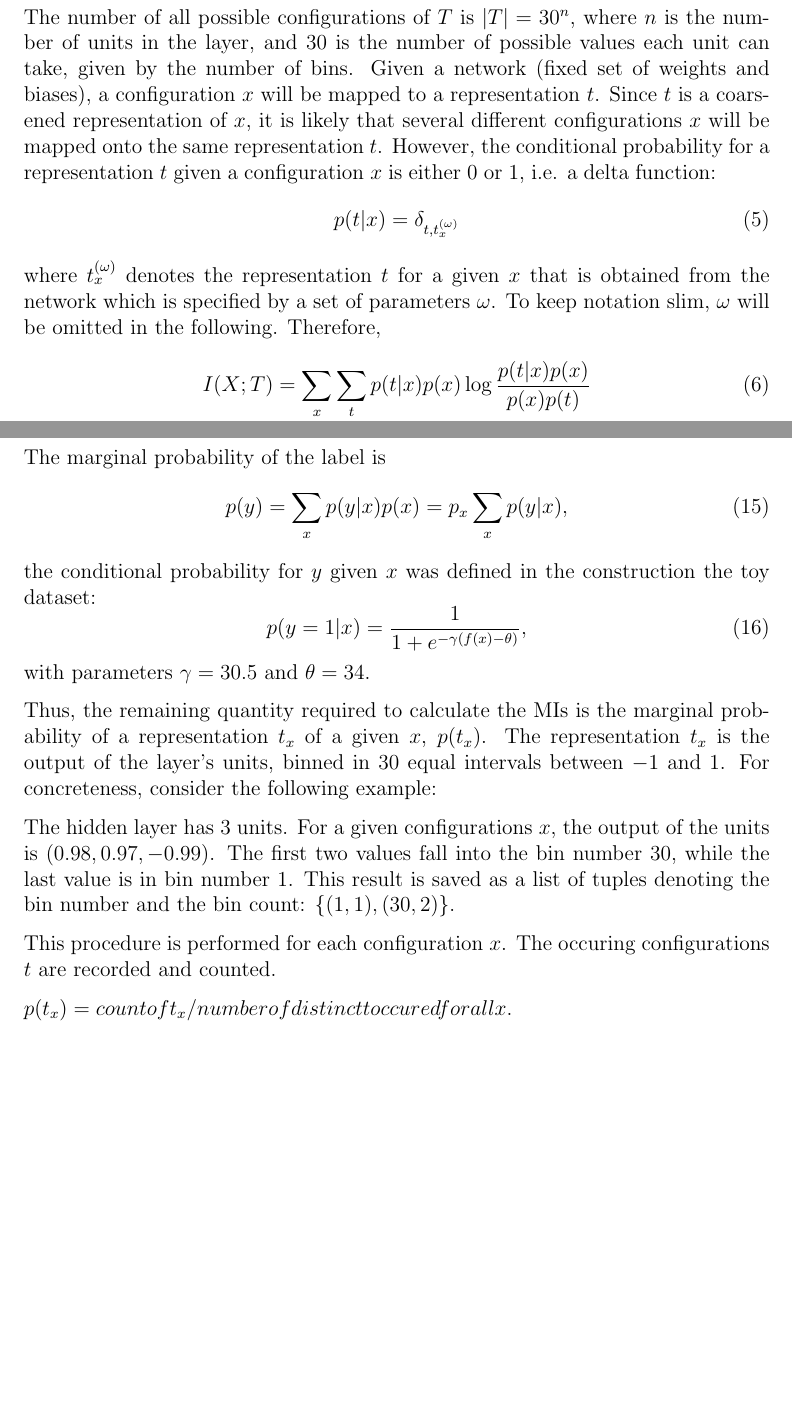
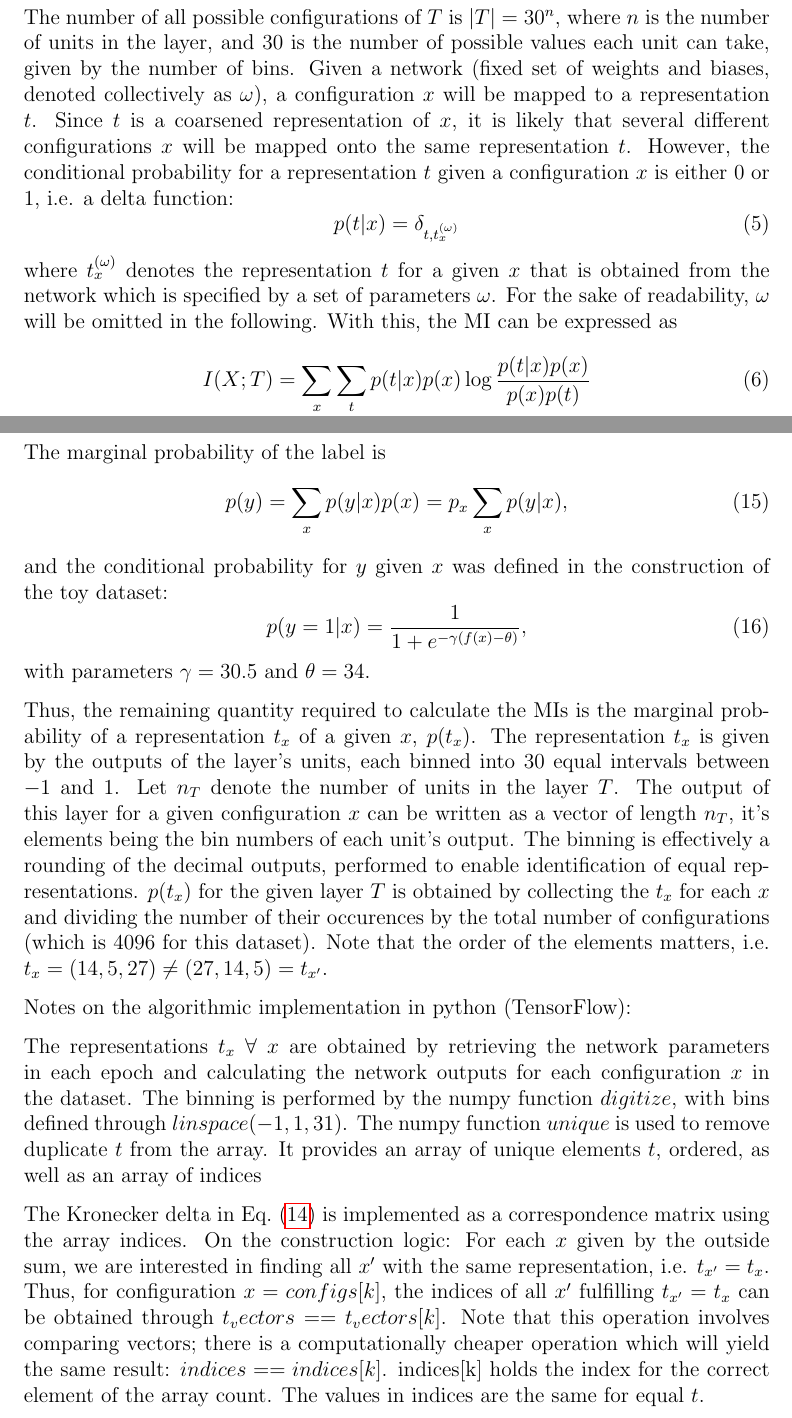
Before and after one commit to AnnaGolubeva/WS2018, a LaTeX document (IB_notes_on_MI_calculation/IB_computing_MI.tex): two parts of pages 3 and 4 of 4, joined at a grey line, cut so that both start at the same text, the shorter picture padded with empty space. Compiled offline with pdfLaTeX.

Commit message:
added MI calculation, p(t_x) and its algo implementation

```diff
--- a/IB_notes_on_MI_calculation/IB_computing_MI.tex
+++ b/IB_notes_on_MI_calculation/IB_computing_MI.tex
@@ -91,11 +91,11 @@ Using the chain rule, the joint probability of $x$ and $t$ can be expressed thro
 \begin{equation}
 p(x,t) = p(t|x)p(x) = p(t|x) p_x.
 \end{equation}
-The number of all possible configurations of $T$ is $|T| = 30^n$, where $n$ is the number of units in the layer, and 30 is the number of possible values each unit can take, given by the number of bins. Given a network (fixed set of weights and biases), a configuration $x$ will be mapped to a representation $t$. Since $t$ is a coarsened representation of $x$, it is likely that several different configurations $x$ will be mapped onto the same representation $t$. However, the conditional probability for a representation $t$ given a configuration $x$ is either 0 or 1, i.e. a delta function:
+The number of all possible configurations of $T$ is $|T| = 30^n$, where $n$ is the number of units in the layer, and 30 is the number of possible values each unit can take, given by the number of bins. Given a network (fixed set of weights and biases, denoted collectively as $\omega$), a configuration $x$ will be mapped to a representation $t$. Since $t$ is a coarsened representation of $x$, it is likely that several different configurations $x$ will be mapped onto the same representation $t$. However, the conditional probability for a representation $t$ given a configuration $x$ is either 0 or 1, i.e. a delta function:
 \begin{equation}
 p(t|x) = \delta_{t,t^{(\omega)}_x}
 \end{equation}
-where $t^{(\omega)}_x$ denotes the representation $t$ for a given $x$ that is obtained from the network which is specified by a set of parameters $\omega$. To keep notation slim, $\omega$ will be omitted in the following. Therefore,
+where $t^{(\omega)}_x$ denotes the representation $t$ for a given $x$ that is obtained from the network which is specified by a set of parameters $\omega$. For the sake of readability, $\omega$ will be omitted in the following. With this, the MI can be expressed as
 \begin{align}
 I(X;T) &= \sum \limits_{x} \sum \limits_{t} p(t|x) p(x) \log\frac{p(t|x)p(x)}{p(x)p(t)}\\
    &= p_x \sum \limits_{x} \sum \limits_{t} \delta_{t,t_x} \log\frac{\delta_{t,t_x}}{p(t)}\\
@@ -119,41 +118,25 @@ The marginal probability of the label is
 \begin{equation}
 p(y) = \sum\limits_x p(y|x)p(x) = p_x \sum\limits_x p(y|x),
 \end{equation}
-the conditional probability for $y$ given $x$ was defined in the construction the toy dataset:
+and the conditional probability for $y$ given $x$ was defined in the construction of the toy dataset:
 \begin{equation}
 p(y=1|x) = \frac{1}{1+e^{-\gamma (f(x)-\theta)}},
 \end{equation}
 with parameters $\gamma = 30.5$ and $\theta=34$.
 
-Thus, the remaining quantity required to calculate the MIs is the marginal probability of a representation $t_x$ of a given $x$, $p(t_x)$. The representation $t_x$ is the output of the layer's units, binned in 30 equal intervals between $-1$ and $1$. For concreteness, consider the following example:
+Thus, the remaining quantity required to calculate the MIs is the marginal probability of a representation $t_x$ of a given $x$, $p(t_x)$. The representation $t_x$ is given by the outputs of the layer's units, each binned into 30 equal intervals between $-1$ and $1$. Let $n_T$ denote the number of units in the layer $T$. The output of this layer for a given configuration $x$ can be written as a vector of length $n_T$, it's elements being the bin numbers of each unit's output. The binning is effectively a rounding of the decimal outputs, performed to enable identification of equal representations. $p(t_x)$ for the given layer $T$ is obtained by collecting the $t_x$ for each $x$ and dividing the number of their occurences by the total number of configurations (which is 4096 for this dataset). Note that the order of the elements matters, i.e. $t_x = (14, 5, 27) \neq (27, 14, 5) = t_{x'}$.
 
-The hidden layer has 3 units. For a given configurations $x$, the output of the units is $(0.98, 0.97, -0.99)$. The first two values fall into the bin number 30, while the last value is in bin number 1. This result is saved as a list of tuples denoting the bin number and the bin count: $\{(1,1), (30,2)\}$.
+Notes on the algorithmic implementation in python (TensorFlow):
 
-This procedure is performed for each configuration $x$. The occuring configurations $t$ are recorded and counted.
+The representations $t_x~\forall~x$ are obtained by retrieving the network parameters in each epoch and calculating the network outputs for each configuration $x$ in the dataset. The binning is performed by the numpy function $digitize$, with bins defined through $linspace(-1,1,31)$. The numpy function $unique$ is used to remove duplicate $t$ from the array. It provides an array of unique elements $t$, ordered, as well as an array of indices
 
-$p(t_x) = count of t_x / number of distinct t occured for all x$.
+%unique_elems, indices, counts = np.unique(t_vectors, return_counts=True, return_inverse=True, axis=0)
+%unique_elems # list of elements from input t_vectors, duplicates removed, ordered
+%counts # number of occurences for each element in the unique_elems
+%indices # indices of counts to each element in input t_vectors, i.e. "count of representation t_vectors[i]" = counts[indices[i]]
 
-
-
-
-
-
-
-
-
-
-
-
-
-
-
-
-
-
-
-
-
-
+The Kronecker delta in Eq.~\eqref{eq:here} is implemented as a correspondence matrix using the array indices. On the construction logic: For each $x$ given by the outside sum, we are interested in finding all $x'$ with the same representation, i.e. $t_{x'} = t_x$. Thus, for configuration $x=configs[k]$, the indices of all $x'$ fulfilling $t_{x'} = t_x$ can be obtained through $t_vectors==t_vectors[k]$. Note that this operation involves comparing vectors; there is a computationally cheaper operation which will yield the same result: $indices==indices[k]$.
+indices[k] holds the index for the correct element of the array count. The values in indices are the same for equal $t$.
 
 
 
```
Also changed, not shown: IB_notes_on_MI_calculation/IB_computing_MI.pdf, IB_notes_on_MI_calculation/IB_computing_MI.tex (13 more changed lines), 1 other file.
